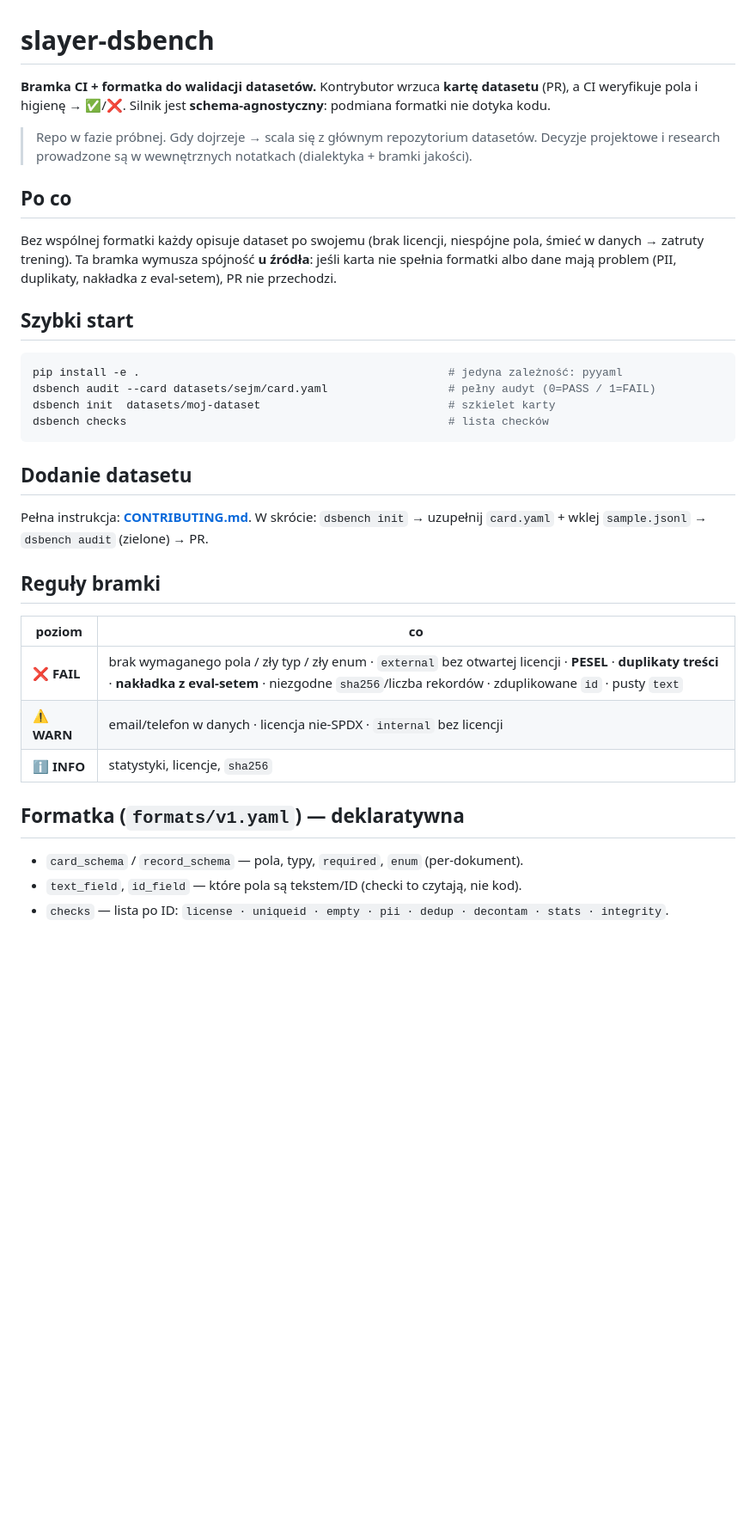
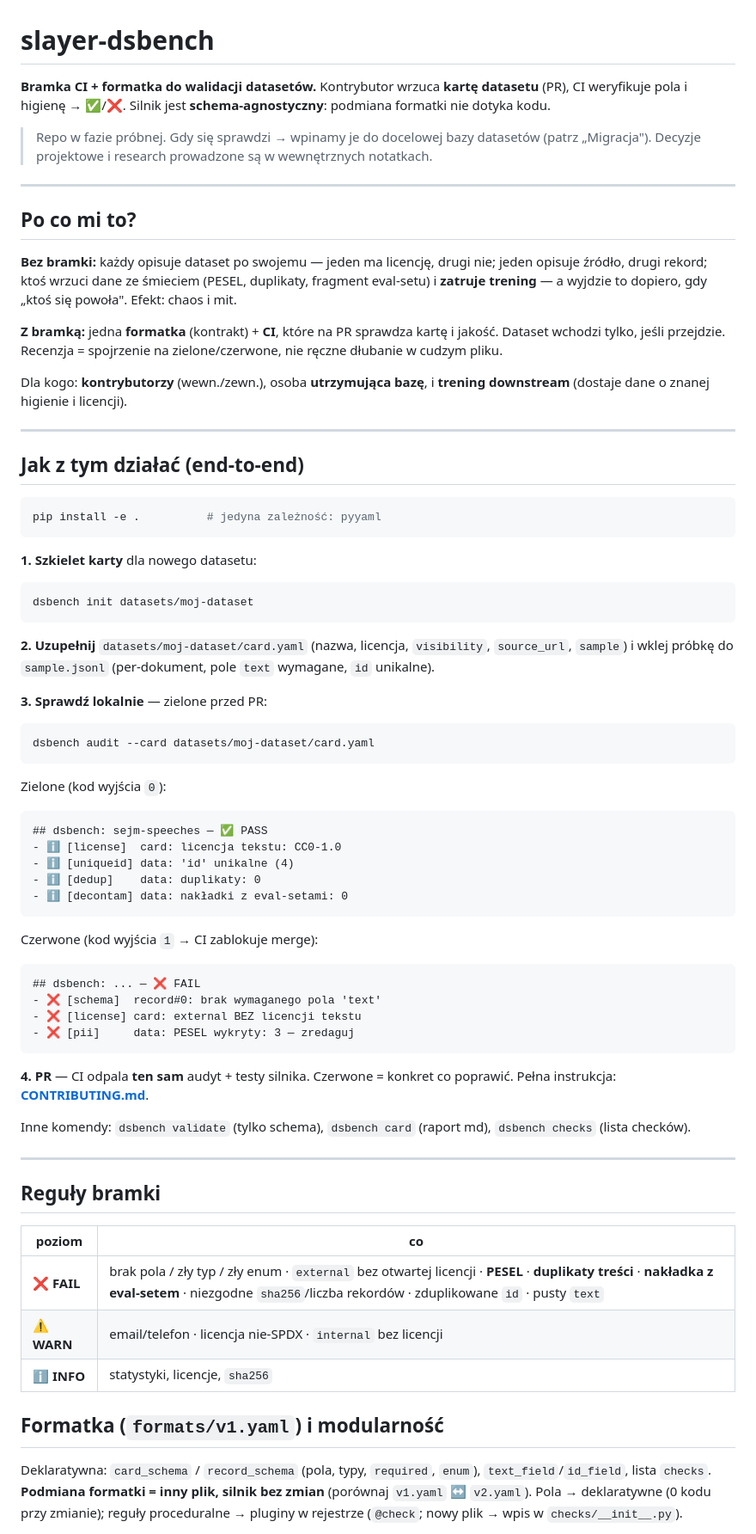
Before and after one commit to slayerlabs/slayer-dsbench, a Markdown page: README.md, the part around one of its changes. Shown at 86% size. Drawn GitHub-style; blank space fills up the shorter version.

Commit message:
docs(readme): po co / jak z tym dzialac (end-to-end) / migracja do docelowej bazy datasetow

````diff
--- a/README.md
+++ b/README.md
@@ -1,32 +1,66 @@
 # slayer-dsbench
 
-**Bramka CI + formatka do walidacji datasetów.** Kontrybutor wrzuca **kartę datasetu** (PR), a CI weryfikuje pola i higienę → ✅/❌. Silnik jest **schema-agnostyczny**: podmiana formatki nie dotyka kodu.
+**Bramka CI + formatka do walidacji datasetów.** Kontrybutor wrzuca **kartę datasetu** (PR), CI weryfikuje pola i higienę → ✅/❌. Silnik jest **schema-agnostyczny**: podmiana formatki nie dotyka kodu.
 
-> Repo w fazie próbnej. Gdy dojrzeje → scala się z głównym repozytorium datasetów. Decyzje projektowe i research prowadzone są w wewnętrznych notatkach (dialektyka + bramki jakości).
+> Repo w fazie próbnej. Gdy się sprawdzi → wpinamy je do docelowej bazy datasetów (patrz „Migracja"). Decyzje projektowe i research prowadzone są w wewnętrznych notatkach.
 
-## Po co
-Bez wspólnej formatki każdy opisuje dataset po swojemu (brak licencji, niespójne pola, śmieć w danych → zatruty trening). Ta bramka wymusza spójność **u źródła**: jeśli karta nie spełnia formatki albo dane mają problem (PII, duplikaty, nakładka z eval-setem), PR nie przechodzi.
+---
 
-## Szybki start
+## Po co mi to?
+
+**Bez bramki:** każdy opisuje dataset po swojemu — jeden ma licencję, drugi nie; jeden opisuje źródło, drugi rekord; ktoś wrzuci dane ze śmieciem (PESEL, duplikaty, fragment eval-setu) i **zatruje trening** — a wyjdzie to dopiero, gdy „ktoś się powoła". Efekt: chaos i mit.
+
+**Z bramką:** jedna **formatka** (kontrakt) + **CI**, które na PR sprawdza kartę i jakość. Dataset wchodzi tylko, jeśli przejdzie. Recenzja = spojrzenie na zielone/czerwone, nie ręczne dłubanie w cudzym pliku.
+
+Dla kogo: **kontrybutorzy** (wewn./zewn.), osoba **utrzymująca bazę**, i **trening downstream** (dostaje dane o znanej higienie i licencji).
+
+---
+
+## Jak z tym działać (end-to-end)
+
 ```bash
-pip install -e .                                              # jedyna zależność: pyyaml
-dsbench audit --card datasets/sejm/card.yaml                  # pełny audyt (0=PASS / 1=FAIL)
-dsbench init  datasets/moj-dataset                            # szkielet karty
-dsbench checks                                                # lista checków
+pip install -e .          # jedyna zależność: pyyaml
 ```
 
-## Dodanie datasetu
-Pełna instrukcja: **[CONTRIBUTING.md](CONTRIBUTING.md)**. W skrócie: `dsbench init` → uzupełnij `card.yaml` + wklej `sample.jsonl` → `dsbench audit` (zielone) → PR.
+**1. Szkielet karty** dla nowego datasetu:
+```bash
+dsbench init datasets/moj-dataset
+```
+**2. Uzupełnij** `datasets/moj-dataset/card.yaml` (nazwa, licencja, `visibility`, `source_url`, `sample`) i wklej próbkę do `sample.jsonl` (per-dokument, pole `text` wymagane, `id` unikalne).
+
+**3. Sprawdź lokalnie** — zielone przed PR:
+```bash
+dsbench audit --card datasets/moj-dataset/card.yaml
+```
+Zielone (kod wyjścia `0`):
+```
+## dsbench: sejm-speeches — ✅ PASS
+- ℹ️ [license]  card: licencja tekstu: CC0-1.0
+- ℹ️ [uniqueid] data: 'id' unikalne (4)
+- ℹ️ [dedup]    data: duplikaty: 0
+- ℹ️ [decontam] data: nakładki z eval-setami: 0
+```
+Czerwone (kod wyjścia `1` → CI zablokuje merge):
+```
+## dsbench: ... — ❌ FAIL
+- ❌ [schema]  record#0: brak wymaganego pola 'text'
+- ❌ [license] card: external BEZ licencji tekstu
+- ❌ [pii]     data: PESEL wykryty: 3 — zredaguj
+```
+**4. PR** — CI odpala **ten sam** audyt + testy silnika. Czerwone = konkret co poprawić. Pełna instrukcja: **[CONTRIBUTING.md](CONTRIBUTING.md)**.
+
+Inne komendy: `dsbench validate` (tylko schema), `dsbench card` (raport md), `dsbench checks` (lista checków).
+
+---
 
 ## Reguły bramki
 | poziom | co |
 |---|---|
-| ❌ **FAIL** | brak wymaganego pola / zły typ / zły enum · `external` bez otwartej licencji · **PESEL** · **duplikaty treści** · **nakładka z eval-setem** · niezgodne `sha256`/liczba rekordów · zduplikowane `id` · pusty `text` |
-| ⚠️ **WARN** | email/telefon w danych · licencja nie-SPDX · `internal` bez licencji |
+| ❌ **FAIL** | brak pola / zły typ / zły enum · `external` bez otwartej licencji · **PESEL** · **duplikaty treści** · **nakładka z eval-setem** · niezgodne `sha256`/liczba rekordów · zduplikowane `id` · pusty `text` |
+| ⚠️ **WARN** | email/telefon · licencja nie-SPDX · `internal` bez licencji |
 | ℹ️ **INFO** | statystyki, licencje, `sha256` |
 
-## Formatka (`formats/v1.yaml`) — deklaratywna
-- `card_schema` / `record_schema` — pola, typy, `required`, `enum` (per-dokument).
-- `text_field`, `id_field` — które pola są tekstem/ID (checki to czytają, nie kod).
-- `checks` — lista po ID: `license · uniqueid · empty · pii · dedup · decontam · stats · integrity`.
+## Formatka (`formats/v1.yaml`) i modularność
+Deklaratywna: `card_schema` / `record_schema` (pola, typy, `required`, `enum`), `text_field`/`id_field`, lista `checks`.
+**Podmiana formatki = inny plik, silnik bez zmian** (porównaj `v1.yaml` ↔ `v2.yaml`). Pola → deklaratywne (0 kodu przy zmianie); reguły proceduralne → pluginy w rejestrze (`@check`; nowy plik → wpis w `checks/__init__.py`).
 
````
Also changed, not shown: other parts of README.md (+38 -8 lines).
